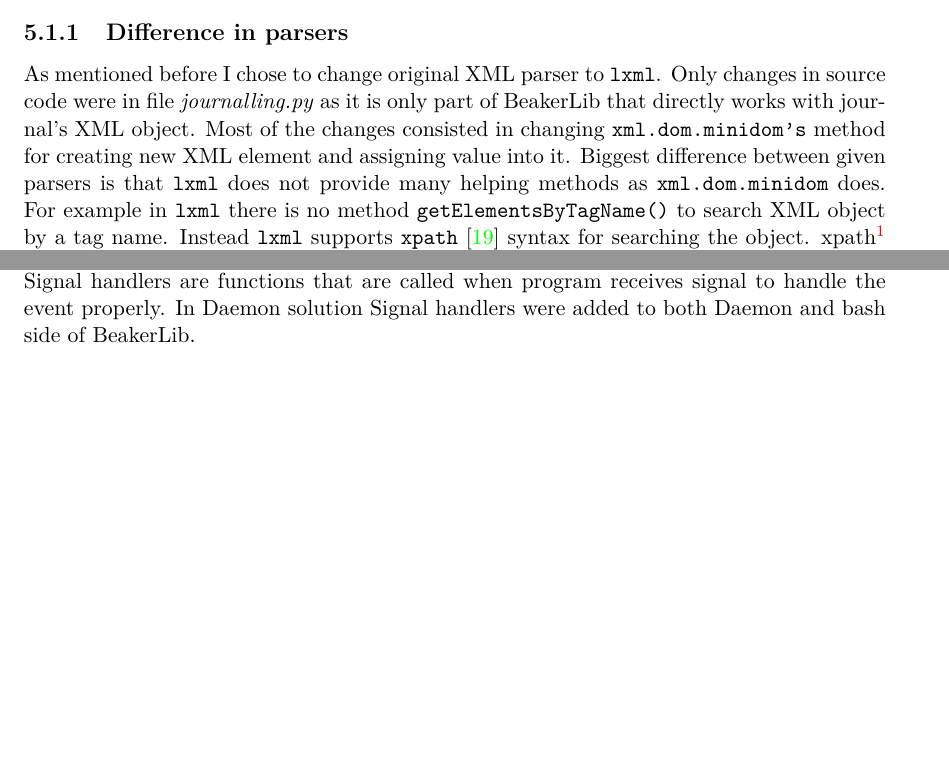
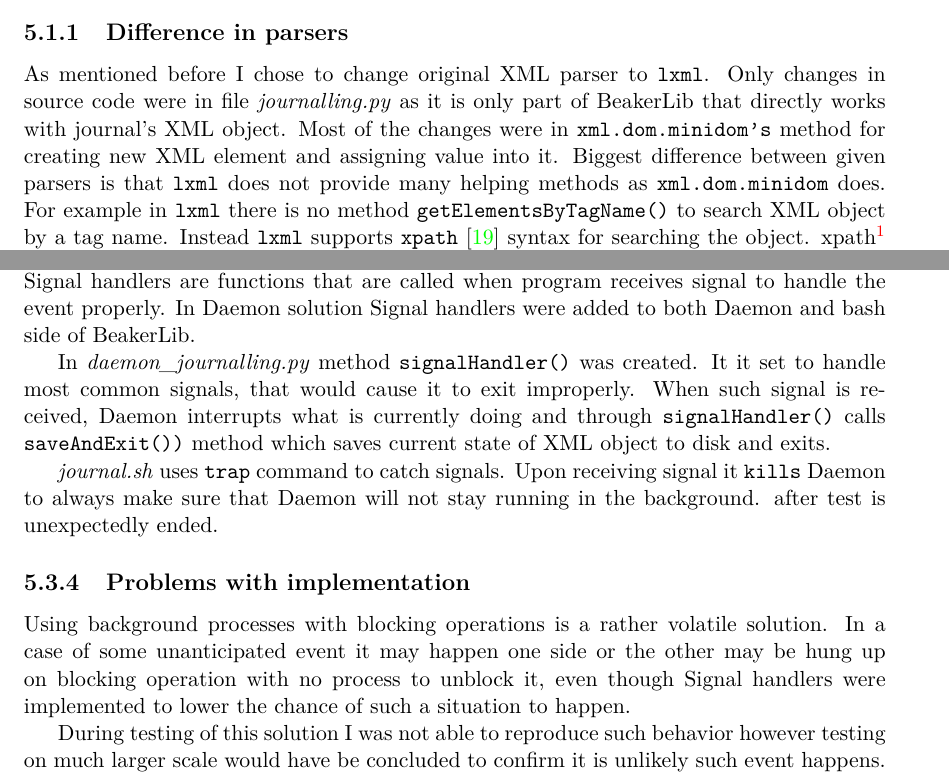
Before and after one commit to hegerj/bachelor_thesis, a LaTeX thesis (xheger00-BeakerLib-optimization.tex, which reads projekt-01-text.tex): two parts of pages 20 and 24 of 33, joined at a grey line, cut so that both start at the same text, the shorter picture padded with empty space. Compiled offline with pdfLaTeX.

Commit message:
finished 5. chapter

```diff
--- a/projekt-01-text.tex
+++ b/projekt-01-text.tex
@@ -345,7 +345,7 @@ During changing of parsers I discovered and reported few bugs present in current
 \section{Change of xml parser}
 \subsection{Difference in parsers}
 As mentioned before I chose to change original XML parser to \texttt{lxml}. Only changes in source code were in file \textit{journalling.py} as it is only part of BeakerLib that directly works with journal's XML object.
-Most of the changes consisted in changing \texttt{xml.dom.minidom's} method for creating new XML element and assigning value into it.
+Most of the changes were in \texttt{xml.dom.minidom's} method for creating new XML element and assigning value into it.
 Biggest difference between given parsers is that \texttt{lxml} does not provide many helping methods as \texttt{xml.dom.minidom} does.
 For example in \texttt{lxml}  there is no method \texttt{getElementsByTagName()} to search XML object by a tag name. Instead \texttt{lxml} supports \texttt{xpath} \cite{xpath} syntax for searching the object. xpath\footnote{XML Path Language} is part of XSLT\footnote{eXtensible Stylesheet Language Transformations} standard. It be can used to navigate through elements and attributes in an XML document.
 
@@ -443,7 +443,19 @@ When a message is processed, \texttt{parseAndProcess()} must encode the response
 Signals are asynchronous interrupts that are used for inter-process communication. Signals are usually used by the operating system to notify processes that some event occurred.\cite{signals}
 Signal handlers are functions that are called when program receives signal to handle the event properly. In Daemon solution Signal handlers were added to both Daemon and bash side of BeakerLib.
 
+In \textit{daemon\_journalling.py} method \texttt{signalHandler()} was created. It it set to handle most common signals, that would cause it to exit improperly. When such signal is received, Daemon interrupts what is currently doing and through \texttt{signalHandler()} calls \texttt{saveAndExit())} method which saves current state of XML object to disk and exits.
 
+\textit{journal.sh} uses \texttt{trap} command to catch signals. Upon receiving signal it \texttt{kills} Daemon to always make sure that Daemon will not stay running in the background. after test is unexpectedly ended.
+
+\subsection{Problems with implementation}
+Using background processes with blocking operations is a rather volatile solution. In a case of some unanticipated event it may happen one side or the other may be hung up on blocking operation with no process to unblock it, even though Signal handlers were implemented to lower the chance of such a situation to happen.
+
+During testing of this solution I was not able to reproduce such behavior however testing on much larger scale would have be concluded to confirm it is unlikely such event happens.
+
+%\begin{minipage}{\linewidth}
+%\begin{lstlisting}
+%\end{lstlisting}
+%\end{minipage}
 
 %\section{testing that my solution is the same} ???
 
```
Also changed, not shown: xheger00-BeakerLib-optimization.pdf.
